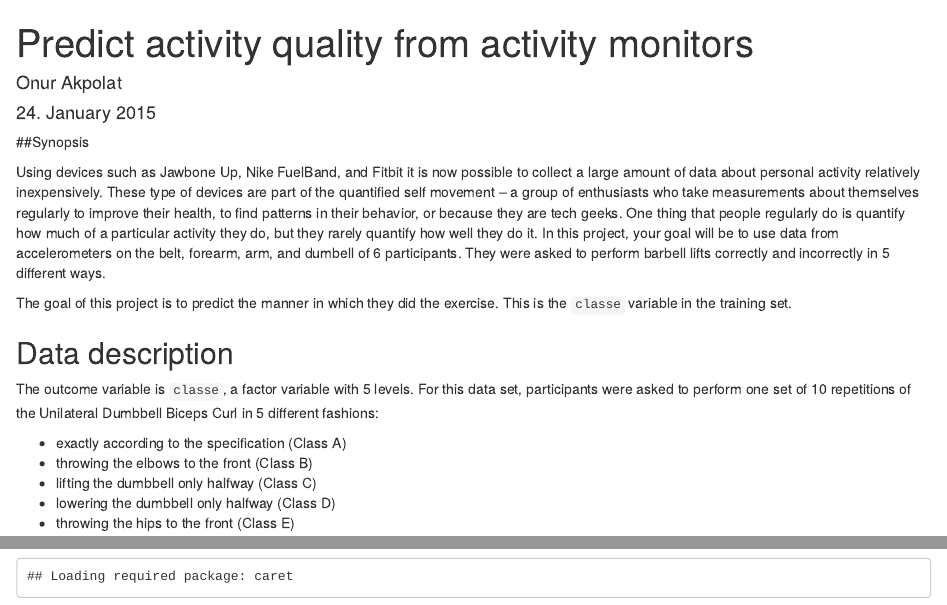
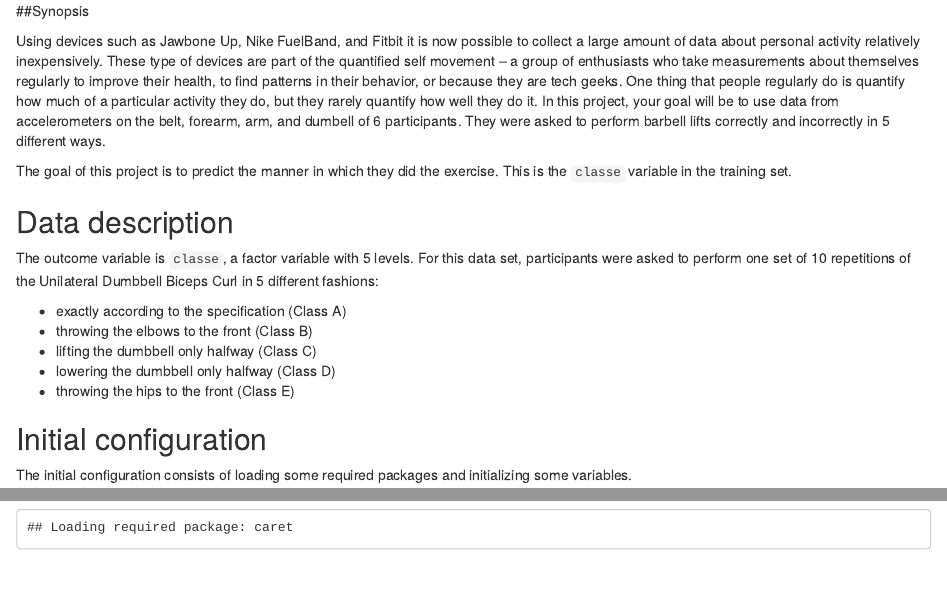
Before and after one commit to harneet2512/PRACTICAL_ml_WEEK4, an R Markdown document (WEEK4_project.Rmd): the page in a window 1100 px wide, from its top, and a second part further down, joined at a grey line. Rendered offline with R 4.5, knitr and Pandoc, with nearby package versions; some code elsewhere in the file could not run offline.

Commit message:
Update WEEK4_project.Rmd

```diff
--- a/WEEK4_project.Rmd
+++ b/WEEK4_project.Rmd
@@ -1,11 +1,4 @@
----
-title: "Predict activity quality from activity monitors"
-author: "Onur Akpolat"
-date: "24. January 2015"
-output:
-  html_document:
-    keep_md: yes
----
+
 
 ##Synopsis
 
```
